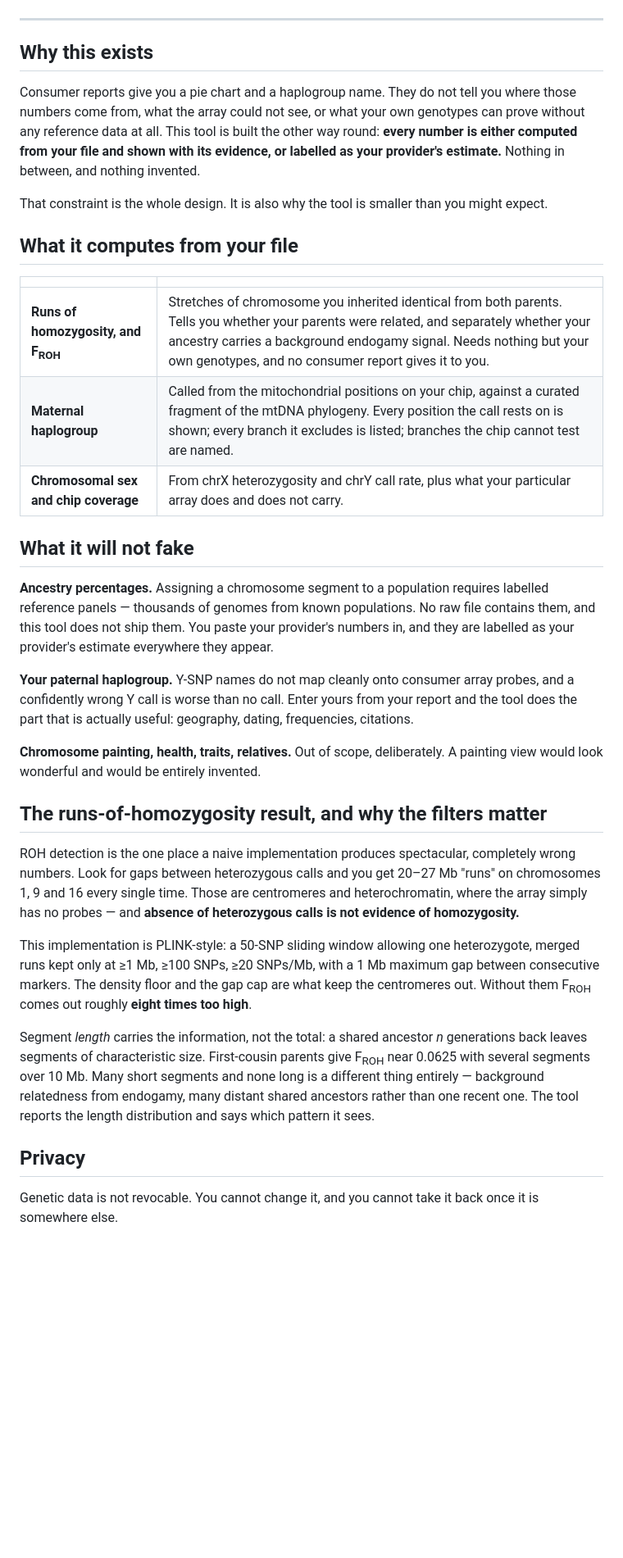
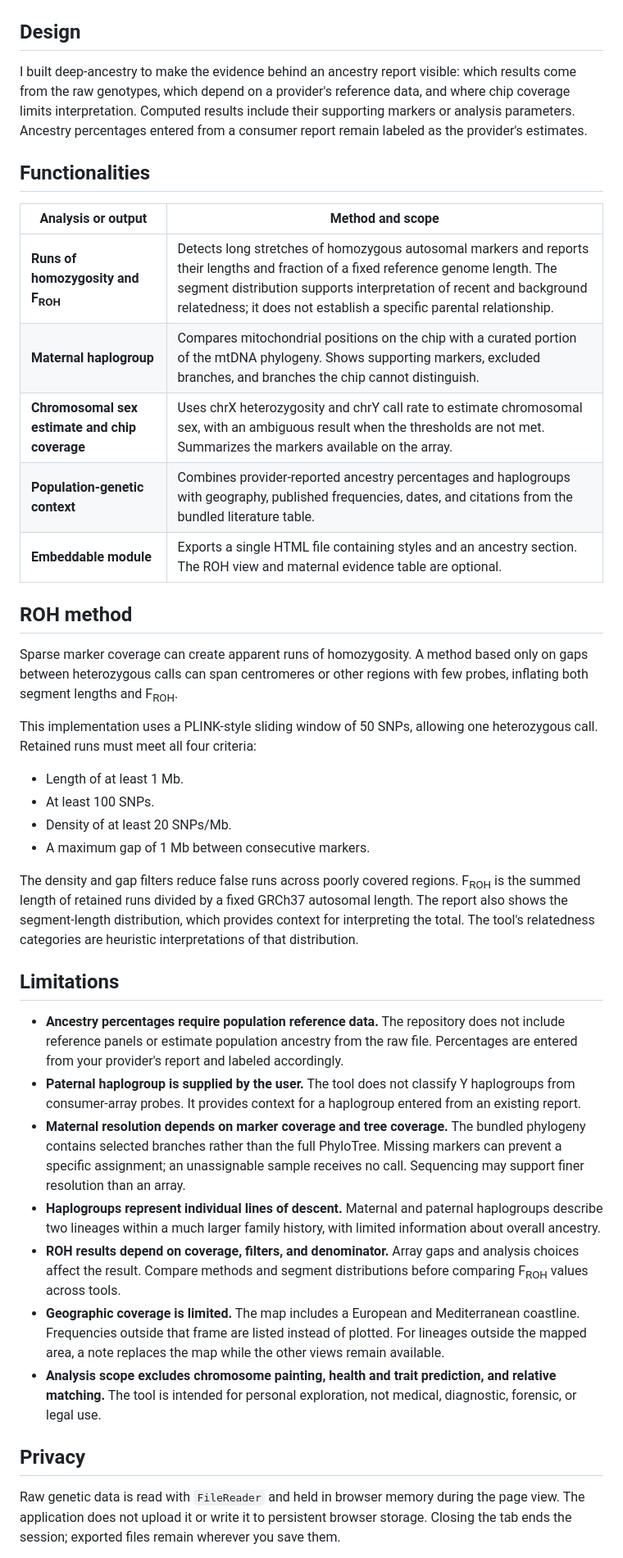
Before and after one commit to gcarosso/deep-ancestry, a Markdown page: README.md, the part around one of its changes. Shown at 82% size. Rendered like a GitHub page; blank space fills up the shorter version.

Commit message:
Revise README voice, functionalities, and limitations

```diff
--- a/README.md
+++ b/README.md
@@ -12,60 +16,68 @@ No server. No upload. No analytics. No cookies. No network requests of any kind.
 
 ![deep-ancestry](docs/screenshot.png)
 
----
+## Design
 
-## Why this exists
+I built deep-ancestry to make the evidence behind an ancestry report visible: which results come
+from the raw genotypes, which depend on a provider's reference data, and where chip coverage limits
+interpretation. Computed results include their supporting markers or analysis parameters. Ancestry
+percentages entered from a consumer report remain labeled as the provider's estimates.
 
-Consumer reports give you a pie chart and a haplogroup name. They do not tell you where those
-numbers come from, what the array could not see, or what your own genotypes can prove without any
-reference data at all. This tool is built the other way round: **every number is either computed
-from your file and shown with its evidence, or labelled as your provider's estimate.** Nothing in
-between, and nothing invented.
+## Functionalities
 
-That constraint is the whole design. It is also why the tool is smaller than you might expect.
+| Analysis or output | Method and scope |
+|---|---|
+| **Runs of homozygosity and F<sub>ROH</sub>** | Detects long stretches of homozygous autosomal markers and reports their lengths and fraction of a fixed reference genome length. The segment distribution supports interpretation of recent and background relatedness; it does not establish a specific parental relationship. |
+| **Maternal haplogroup** | Compares mitochondrial positions on the chip with a curated portion of the mtDNA phylogeny. Shows supporting markers, excluded branches, and branches the chip cannot distinguish. |
+| **Chromosomal sex estimate and chip coverage** | Uses chrX heterozygosity and chrY call rate to estimate chromosomal sex, with an ambiguous result when the thresholds are not met. Summarizes the markers available on the array. |
+| **Population-genetic context** | Combines provider-reported ancestry percentages and haplogroups with geography, published frequencies, dates, and citations from the bundled literature table. |
+| **Embeddable module** | Exports a single HTML file containing styles and an ancestry section. The ROH view and maternal evidence table are optional. |
 
-## What it computes from your file
+## ROH method
 
-| | |
-|---|---|
-| **Runs of homozygosity, and F<sub>ROH</sub>** | Stretches of chromosome you inherited identical from both parents. Tells you whether your parents were related, and separately whether your ancestry carries a background endogamy signal. Needs nothing but your own genotypes, and no consumer report gives it to you. |
-| **Maternal haplogroup** | Called from the mitochondrial positions on your chip, against a curated fragment of the mtDNA phylogeny. Every position the call rests on is shown; every branch it excludes is listed; branches the chip cannot test are named. |
-| **Chromosomal sex and chip coverage** | From chrX heterozygosity and chrY call rate, plus what your particular array does and does not carry. |
+Sparse marker coverage can create apparent runs of homozygosity. A method based only on gaps
+between heterozygous calls can span centromeres or other regions with few probes, inflating both
+segment lengths and F<sub>ROH</sub>.
 
-## What it will not fake
+This implementation uses a PLINK-style sliding window of 50 SNPs, allowing one heterozygous call.
+Retained runs must meet all four criteria:
 
-**Ancestry percentages.** Assigning a chromosome segment to a population requires labelled
-reference panels — thousands of genomes from known populations. No raw file contains them, and
-this tool does not ship them. You paste your provider's numbers in, and they are labelled as your
-provider's estimate everywhere they appear.
+- Length of at least 1 Mb.
+- At least 100 SNPs.
+- Density of at least 20 SNPs/Mb.
+- A maximum gap of 1 Mb between consecutive markers.
 
-**Your paternal haplogroup.** Y-SNP names do not map cleanly onto consumer array probes, and a
-confidently wrong Y call is worse than no call. Enter yours from your report and the tool does the
-part that is actually useful: geography, dating, frequencies, citations.
+The density and gap filters reduce false runs across poorly covered regions. F<sub>ROH</sub> is the
+summed length of retained runs divided by a fixed GRCh37 autosomal length. The report also shows
+the segment-length distribution, which provides context for interpreting the total. The tool's
+relatedness categories are heuristic interpretations of that distribution.
 
-**Chromosome painting, health, traits, relatives.** Out of scope, deliberately. A painting view
-would look wonderful and would be entirely invented.
+## Limitations
 
-## The runs-of-homozygosity result, and why the filters matter
-
-ROH detection is the one place a naive implementation produces spectacular, completely wrong
-numbers. Look for gaps between heterozygous calls and you get 20–27 Mb "runs" on chromosomes 1, 9
-and 16 every single time. Those are centromeres and heterochromatin, where the array simply has no
-probes — and **absence of heterozygous calls is not evidence of homozygosity.**
-
-This implementation is PLINK-style: a 50-SNP sliding window allowing one heterozygote, merged runs
-kept only at ≥1 Mb, ≥100 SNPs, ≥20 SNPs/Mb, with a 1 Mb maximum gap between consecutive markers.
-The density floor and the gap cap are what keep the centromeres out. Without them F<sub>ROH</sub>
-comes out roughly **eight times too high**.
-
-Segment *length* carries the information, not the total: a shared ancestor *n* generations back
-leaves segments of characteristic size. First-cousin parents give F<sub>ROH</sub> near 0.0625 with
-several segments over 10 Mb. Many short segments and none long is a different thing entirely —
-background relatedness from endogamy, many distant shared ancestors rather than one recent one.
-The tool reports the length distribution and says which pattern it sees.
+- **Ancestry percentages require population reference data.** The repository does not include
+  reference panels or estimate population ancestry from the raw file. Percentages are entered
+  from your provider's report and labeled accordingly.
+- **Paternal haplogroup is supplied by the user.** The tool does not classify Y haplogroups from
+  consumer-array probes. It provides context for a haplogroup entered from an existing report.
+- **Maternal resolution depends on marker coverage and tree coverage.** The bundled phylogeny
+  contains selected branches rather than the full PhyloTree. Missing markers can prevent a
+  specific assignment; an unassignable sample receives no call. Sequencing may support finer
+  resolution than an array.
+- **Haplogroups represent individual lines of descent.** Maternal and paternal haplogroups describe
+  two lineages within a much larger family history, with limited information about overall ancestry.
+- **ROH results depend on coverage, filters, and denominator.** Array gaps and analysis choices affect
+  the result. Compare methods and segment distributions before comparing F<sub>ROH</sub> values
+  across tools.
+- **Geographic coverage is limited.** The map includes a European and Mediterranean coastline.
+  Frequencies outside that frame are listed instead of plotted. For lineages outside the mapped
+  area, a note replaces the map while the other views remain available.
+- **Analysis scope excludes chromosome painting, health and trait prediction, and relative
+  matching.** The tool is intended for personal exploration, not medical, diagnostic, forensic,
+  or legal use.
 
 ## Privacy
 
-Genetic data is not revocable. You cannot change it, and you cannot take it back once it is
-somewhere else.
+Raw genetic data is read with `FileReader` and held in browser memory during the page view. The
+application does not upload it or write it to persistent browser storage. Closing the tab ends
+the session; exported files remain wherever you save them.
 
```
Also changed, not shown: other parts of README.md (+55 -66 lines).
